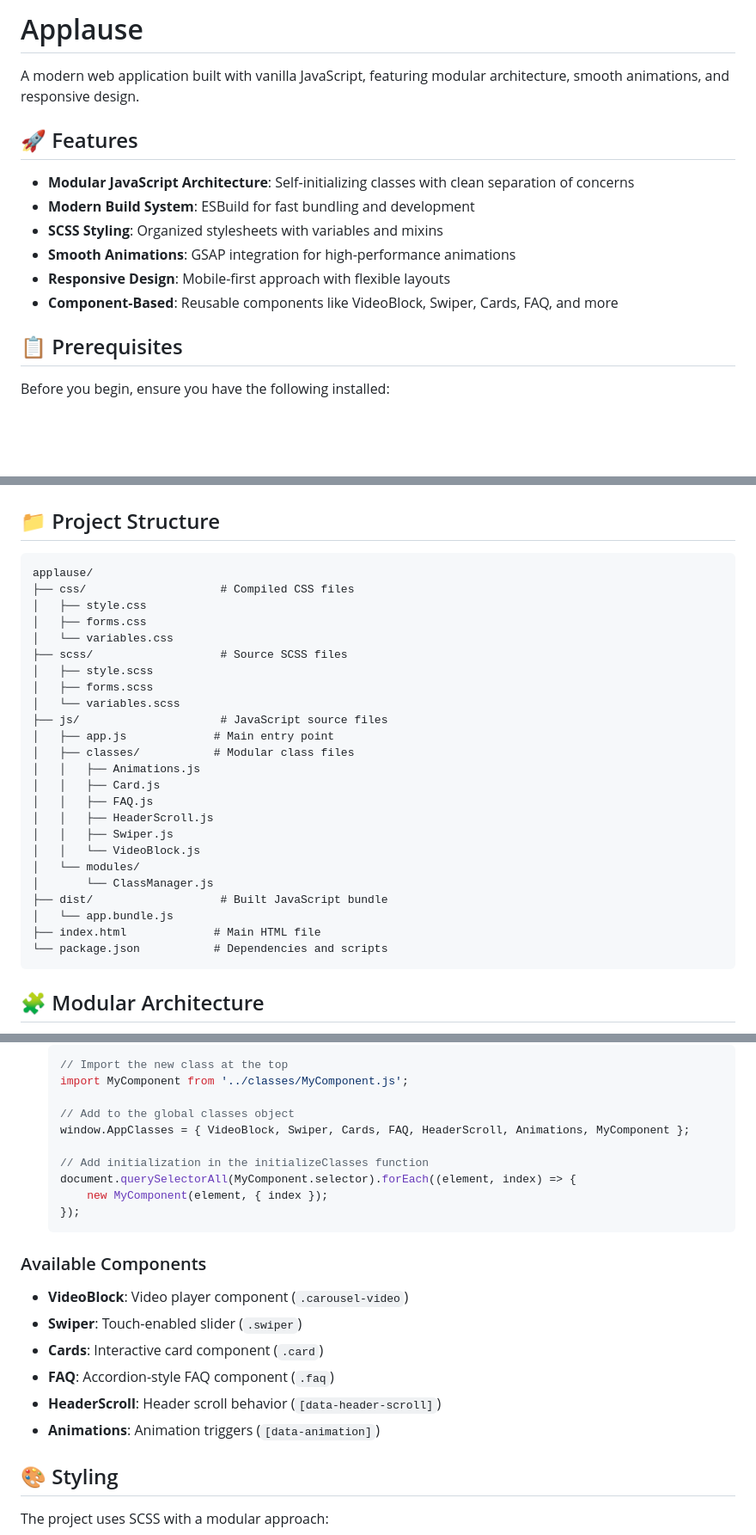
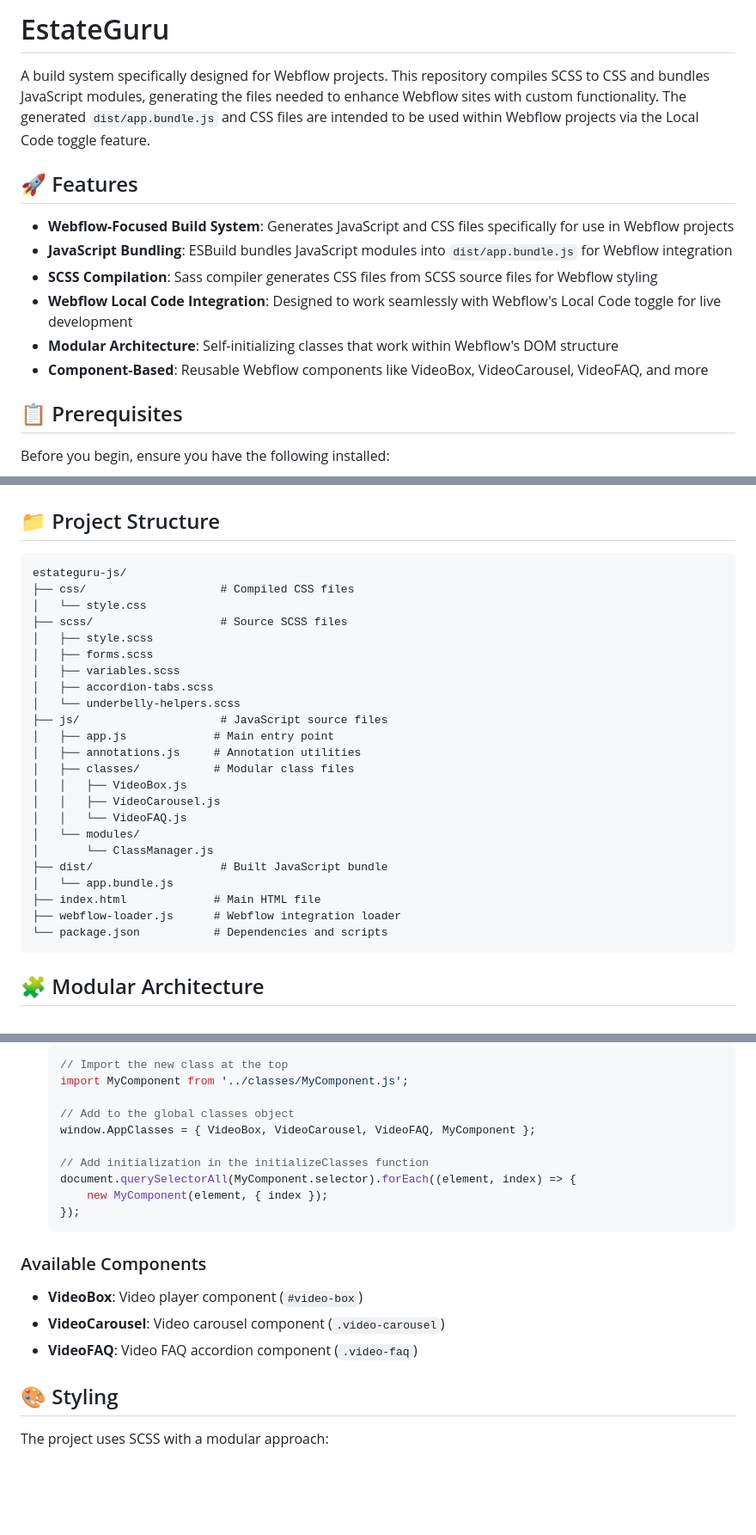
Before and after one commit to underbelly/estateguru, a Markdown page: README.md, 3 parts joined by grey strips. Shown at 86% size. Drawn GitHub-style; blank space fills up the shorter version.

Commit message:
Replace all Applause references with EstateGuru and update component list

````diff
--- a/README.md
+++ b/README.md
@@ -1,15 +1,15 @@
-# Applause
+# EstateGuru
 
-A modern web application built with vanilla JavaScript, featuring modular architecture, smooth animations, and responsive design.
+A build system specifically designed for Webflow projects. This repository compiles SCSS to CSS and bundles JavaScript modules, generating the files needed to enhance Webflow sites with custom functionality. The generated `dist/app.bundle.js` and CSS files are intended to be used within Webflow projects via the Local Code toggle feature.
 
 ## 🚀 Features
 
-- **Modular JavaScript Architecture**: Self-initializing classes with clean separation of concerns
-- **Modern Build System**: ESBuild for fast bundling and development
-- **SCSS Styling**: Organized stylesheets with variables and mixins
-- **Smooth Animations**: GSAP integration for high-performance animations
-- **Responsive Design**: Mobile-first approach with flexible layouts
-- **Component-Based**: Reusable components like VideoBlock, Swiper, Cards, FAQ, and more
+- **Webflow-Focused Build System**: Generates JavaScript and CSS files specifically for use in Webflow projects
+- **JavaScript Bundling**: ESBuild bundles JavaScript modules into `dist/app.bundle.js` for Webflow integration
+- **SCSS Compilation**: Sass compiler generates CSS files from SCSS source files for Webflow styling
+- **Webflow Local Code Integration**: Designed to work seamlessly with Webflow's Local Code toggle for live development
+- **Modular Architecture**: Self-initializing classes that work within Webflow's DOM structure
+- **Component-Based**: Reusable Webflow components like VideoBox, VideoCarousel, VideoFAQ, and more
 
 ## 📋 Prerequisites
 
@@ -130,29 +130,28 @@ npm run build
 ## 📁 Project Structure
 
 ```
-applause/
+estateguru-js/
 ├── css/                    # Compiled CSS files
-│   ├── style.css
-│   ├── forms.css
-│   └── variables.css
+│   └── style.css
 ├── scss/                   # Source SCSS files
 │   ├── style.scss
 │   ├── forms.scss
-│   └── variables.scss
+│   ├── variables.scss
+│   ├── accordion-tabs.scss
+│   └── underbelly-helpers.scss
 ├── js/                     # JavaScript source files
 │   ├── app.js             # Main entry point
+│   ├── annotations.js     # Annotation utilities
 │   ├── classes/           # Modular class files
-│   │   ├── Animations.js
-│   │   ├── Card.js
-│   │   ├── FAQ.js
-│   │   ├── HeaderScroll.js
-│   │   ├── Swiper.js
-│   │   └── VideoBlock.js
+│   │   ├── VideoBox.js
+│   │   ├── VideoCarousel.js
+│   │   └── VideoFAQ.js
 │   └── modules/
 │       └── ClassManager.js
 ├── dist/                   # Built JavaScript bundle
 │   └── app.bundle.js
 ├── index.html             # Main HTML file
+├── webflow-loader.js      # Webflow integration loader
 └── package.json           # Dependencies and scripts
 ```
 
@@ -186,7 +185,7 @@ This project uses a centralized ClassManager approach for component initializati
    import MyComponent from '../classes/MyComponent.js';
 
    // Add to the global classes object
-   window.AppClasses = { VideoBlock, Swiper, Cards, FAQ, HeaderScroll, Animations, MyComponent };
+   window.AppClasses = { VideoBox, VideoCarousel, VideoFAQ, MyComponent };
 
    // Add initialization in the initializeClasses function
    document.querySelectorAll(MyComponent.selector).forEach((element, index) => {
@@ -196,12 +195,9 @@ This project uses a centralized ClassManager approach for component initializati
 
 ### Available Components
 
-- **VideoBlock**: Video player component (`.carousel-video`)
-- **Swiper**: Touch-enabled slider (`.swiper`)
-- **Cards**: Interactive card component (`.card`)
-- **FAQ**: Accordion-style FAQ component (`.faq`)
-- **HeaderScroll**: Header scroll behavior (`[data-header-scroll]`)
-- **Animations**: Animation triggers (`[data-animation]`)
+- **VideoBox**: Video player component (`#video-box`)
+- **VideoCarousel**: Video carousel component (`.video-carousel`)
+- **VideoFAQ**: Video FAQ accordion component (`.video-faq`)
 
 ## 🎨 Styling
 
````
Also changed, not shown: other parts of README.md (+3 -3 lines).
